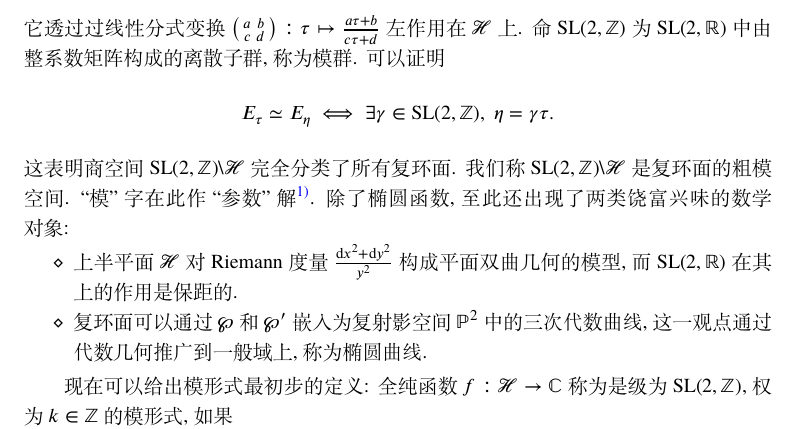
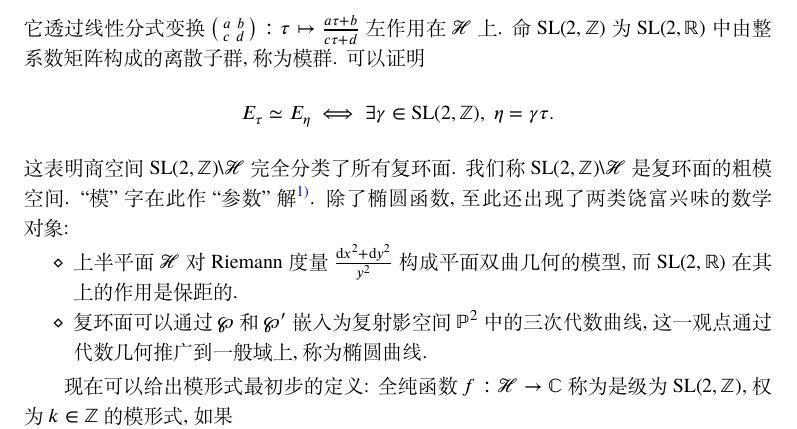
Before and after one commit to wenweili/Modulform, a LaTeX thesis (Modulform.tex, which reads intro.tex): part of page 8 of 393, cut so that both start at the same text. The pictures show the PDF file Modulform.pdf that the author committed with the source.

Commit message:
Correction of typo

```diff
--- a/intro.tex
+++ b/intro.tex
@@ -18,7 +18,7 @@
 \[ \wp(z) = \dfrac{1}{z^2} + \sum_{\substack{\omega \in \Lambda \\ \omega \neq 0}} \left( \dfrac{1}{(z - \omega)^2} - \dfrac{1}{\omega^2} \right). \]
 可以证明这确是椭圆函数, 在 $z=0$ 处有 $2$ 阶极点. 除了参数 $z \in \CC$, 它还隐含一个指向复环面的参数 $\Lambda$. 我们自然要问: 复环面如何参数化?
 
-有充分的理由定义复环面之间的同构 $\CC/\Lambda \rightiso \CC/\Lambda'$ 为形如 $z + \Lambda \mapsto \alpha z + \Lambda'$ 的全纯映射, 其中 $\alpha \in \CC^\times$ 须满足 $\alpha\Lambda = \Lambda'$. 精确到同构, 复环面都能表作 $E_\tau := \CC/(\Z\tau \oplus \Z)$, 其中 $\tau$ 属于上半平面 $\mathcal{H}$. 现在记 $\SL(2, \R)$ 为行列式为 $1$ 的 $2 \times 2$ 实矩阵对乘法构成的群, 它透过过线性分式变换 $\twomatrix{a}{b}{c}{d}: \tau \mapsto \frac{a\tau + b}{c\tau + d}$ 左作用在 $\mathcal{H}$ 上. 命 $\SL(2, \Z)$ 为 $\SL(2, \R)$ 中由整系数矩阵构成的离散子群, 称为模群. 可以证明
+有充分的理由定义复环面之间的同构 $\CC/\Lambda \rightiso \CC/\Lambda'$ 为形如 $z + \Lambda \mapsto \alpha z + \Lambda'$ 的全纯映射, 其中 $\alpha \in \CC^\times$ 须满足 $\alpha\Lambda = \Lambda'$. 精确到同构, 复环面都能表作 $E_\tau := \CC/(\Z\tau \oplus \Z)$, 其中 $\tau$ 属于上半平面 $\mathcal{H}$. 现在记 $\SL(2, \R)$ 为行列式为 $1$ 的 $2 \times 2$ 实矩阵对乘法构成的群, 它透过线性分式变换 $\twomatrix{a}{b}{c}{d}: \tau \mapsto \frac{a\tau + b}{c\tau + d}$ 左作用在 $\mathcal{H}$ 上. 命 $\SL(2, \Z)$ 为 $\SL(2, \R)$ 中由整系数矩阵构成的离散子群, 称为模群. 可以证明
 \[ E_\tau \simeq E_\eta \iff \exists \gamma \in \SL(2, \Z), \; \eta = \gamma\tau.  \]
 这表明商空间 $\SL(2, \Z) \backslash \mathcal{H}$ 完全分类了所有复环面. 我们称 $\SL(2, \Z) \backslash \mathcal{H}$ 是复环面的粗模空间. ``模''字在此作``参数''解\footnote{模的原文是拉丁文阳性名词 modulus, 复数 moduli. 本意是微小的度量.}. 除了椭圆函数, 至此还出现了两类饶富兴味的数学对象:
 \begin{compactitem}
```
Also changed, not shown: Modulform.pdf.
